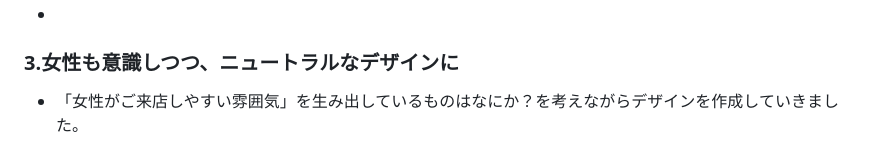
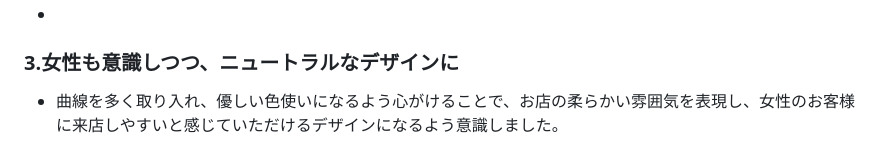
Before and after one commit to kanakanakan/cutsalonnico, a Markdown page: README.md, the part around the change. GitHub-like rendering.

```diff
--- a/README.md
+++ b/README.md
@@ -59,4 +59,4 @@
 
 
 ### 3.女性も意識しつつ、ニュートラルなデザインに
-- 「女性がご来店しやすい雰囲気」を生み出しているものはなにか？を考えながらデザインを作成していきました。
+- 曲線を多く取り入れ、優しい色使いになるよう心がけることで、お店の柔らかい雰囲気を表現し、女性のお客様に来店しやすいと感じていただけるデザインになるよう意識しました。
```
